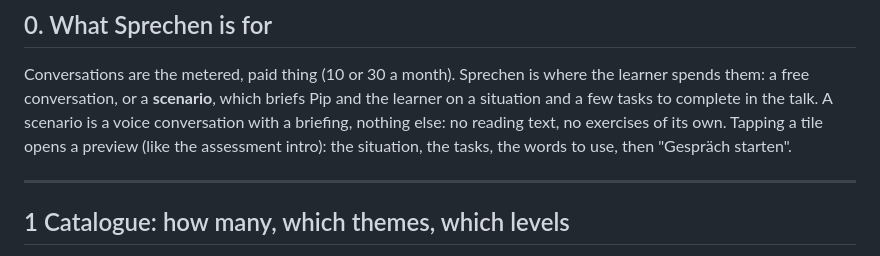
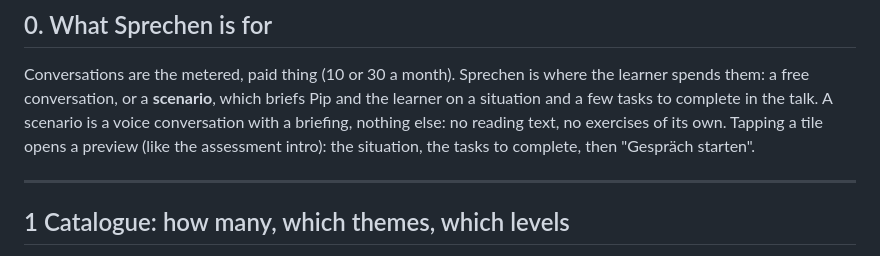
Before and after one commit to timohuennebeck/language-learning-app, a Markdown page: docs/sprechen-plan.md, the part around the change. GitHub-like rendering.

Commit message:
docs: Sprechen plan · preview copy without vocabulary
Co-Authored-By: Claude Fable 5.1 <noreply@anthropic.com>
Claude-Session: https://claude.ai/code/session_01LZHZhmGvDjCgYfDkZ3Hbd9

```diff
--- a/docs/sprechen-plan.md
+++ b/docs/sprechen-plan.md
@@ -10,7 +10,7 @@ Conversations are the metered, paid thing (10 or 30 a month). Sprechen is where
 them: a free conversation, or a **scenario**, which briefs Pip and the learner on a situation and a
 few tasks to complete in the talk. A scenario is a voice conversation with a briefing, nothing
 else: no reading text, no exercises of its own. Tapping a tile opens a preview (like the
-assessment intro): the situation, the tasks, the words to use, then "Gespräch starten".
+assessment intro): the situation, the tasks to complete, then "Gespräch starten".
 
 ---
 
```
